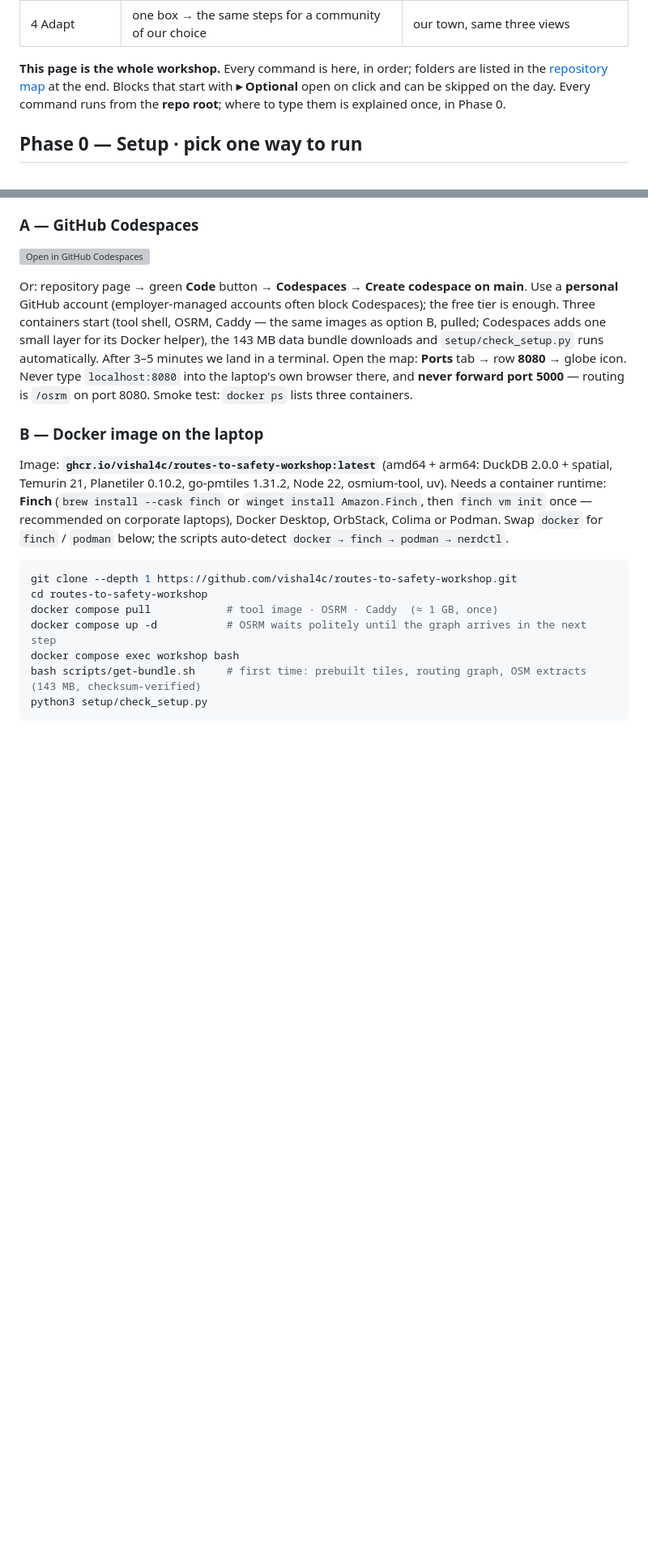
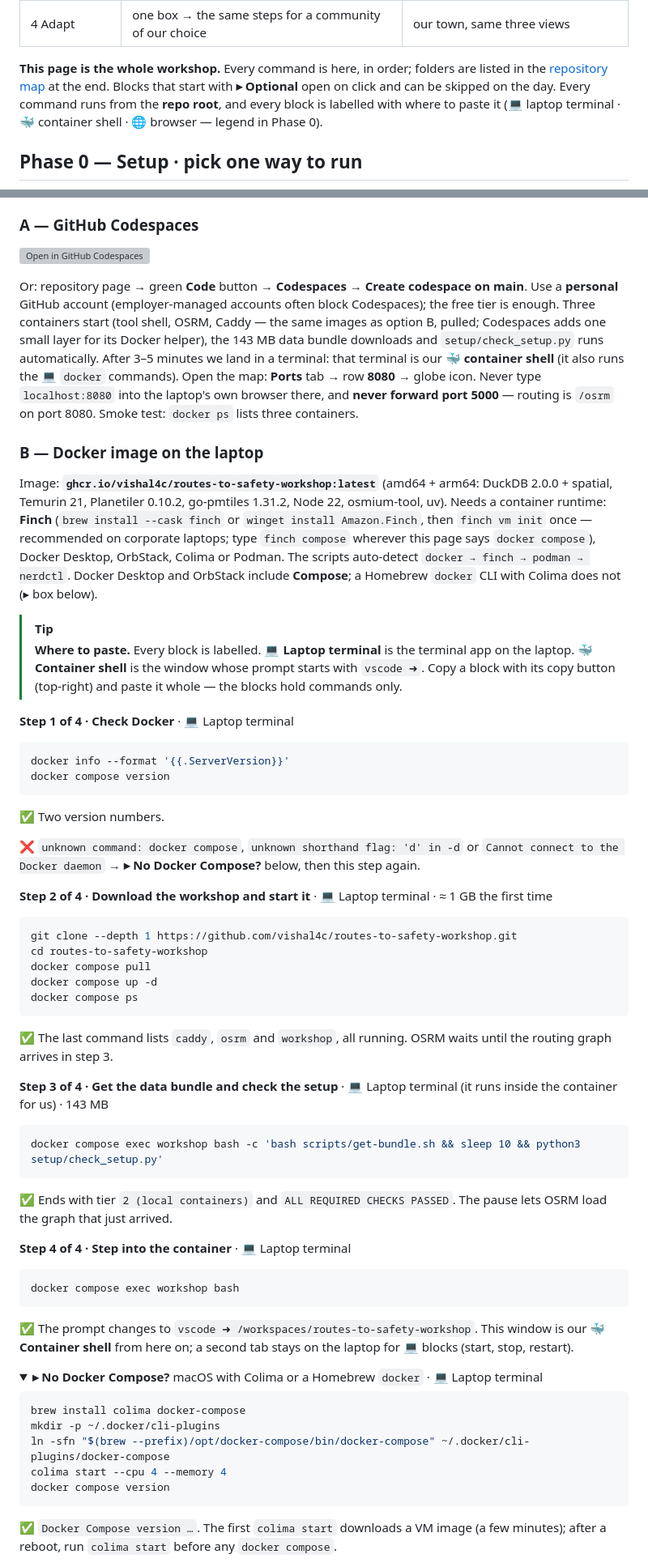
Before and after one commit to vishal4c/routes-to-safety-workshop, a Markdown page: README.md, 2 parts joined by grey strips. Shown at 81% size. Rendered like a GitHub page; folded sections open; blank space fills up the shorter version; grey boxes are pictures that could not be loaded.

Commit message:
README: every command block says where to paste it; option B in four checked steps

````diff
--- a/README.md
+++ b/README.md
@@ -51,7 +51,7 @@ flowchart LR
 | 3 Application | 3a style · 3b shelter reach · 3c routing · 3d finished app | the map, three views, nearest shelter by road |
 | 4 Adapt | one box → the same steps for a community of our choice | our town, same three views |
 
-**This page is the whole workshop.** Every command is here, in order; folders are listed in the [repository map](#repository-map) at the end. Blocks that start with **▸ Optional** open on click and can be skipped on the day. Every command runs from the **repo root**; where to type them is explained once, in Phase 0.
+**This page is the whole workshop.** Every command is here, in order; folders are listed in the [repository map](#repository-map) at the end. Blocks that start with **▸ Optional** open on click and can be skipped on the day. Every command runs from the **repo root**, and every block is labelled with where to paste it (💻 laptop terminal · 🐳 container shell · 🌐 browser — legend in Phase 0).
 
 ## Phase 0 — Setup · pick one way to run
 
@@ -85,23 +85,60 @@ flowchart LR
 [![Open in GitHub Codespaces](https://github.com/codespaces/badge.svg)](https://codespaces.new/vishal4c/routes-to-safety-workshop?quickstart=1)
 
 Or: repository page → green **Code** button → **Codespaces** → **Create codespace on main**. Use a **personal** GitHub account (employer-managed accounts often block Codespaces); the free tier is enough.
-Three containers start (tool shell, OSRM, Caddy — the same images as option B, pulled; Codespaces adds one small layer for its Docker helper), the 143 MB data bundle downloads and `setup/check_setup.py` runs automatically. After 3–5 minutes we land in a terminal.
+Three containers start (tool shell, OSRM, Caddy — the same images as option B, pulled; Codespaces adds one small layer for its Docker helper), the 143 MB data bundle downloads and `setup/check_setup.py` runs automatically. After 3–5 minutes we land in a terminal: that terminal is our 🐳 **container shell** (it also runs the 💻 `docker` commands).
 Open the map: **Ports** tab → row **8080** → globe icon. Never type `localhost:8080` into the laptop's own browser there, and **never forward port 5000** — routing is `/osrm` on port 8080. Smoke test: `docker ps` lists three containers.
 
 ### B — Docker image on the laptop
 
 Image: **`ghcr.io/vishal4c/routes-to-safety-workshop:latest`** (amd64 + arm64: DuckDB 2.0.0 + spatial, Temurin 21, Planetiler 0.10.2, go-pmtiles 1.31.2, Node 22, osmium-tool, uv).
-Needs a container runtime: **Finch** (`brew install --cask finch` or `winget install Amazon.Finch`, then `finch vm init` once — recommended on corporate laptops), Docker Desktop, OrbStack, Colima or Podman. Swap `docker` for `finch` / `podman` below; the scripts auto-detect `docker → finch → podman → nerdctl`.
+Needs a container runtime: **Finch** (`brew install --cask finch` or `winget install Amazon.Finch`, then `finch vm init` once — recommended on corporate laptops; type `finch compose` wherever this page says `docker compose`), Docker Desktop, OrbStack, Colima or Podman. The scripts auto-detect `docker → finch → podman → nerdctl`. Docker Desktop and OrbStack include **Compose**; a Homebrew `docker` CLI with Colima does not (▸ box below).
 
+> [!TIP]
+> **Where to paste.** Every block is labelled. 💻 **Laptop terminal** is the terminal app on the laptop. 🐳 **Container shell** is the window whose prompt starts with `vscode ➜`. Copy a block with its copy button (top-right) and paste it whole — the blocks hold commands only.
+
+**Step 1 of 4 · Check Docker** · 💻 Laptop terminal
+```bash
+docker info --format '{{.ServerVersion}}'
+docker compose version
+```
+✅ Two version numbers.
+
+❌ `unknown command: docker compose`, `unknown shorthand flag: 'd' in -d` or `Cannot connect to the Docker daemon` → **▸ No Docker Compose?** below, then this step again.
+
+**Step 2 of 4 · Download the workshop and start it** · 💻 Laptop terminal · ≈ 1 GB the first time
 ```bash
 git clone --depth 1 https://github.com/vishal4c/routes-to-safety-workshop.git
 cd routes-to-safety-workshop
-docker compose pull            # tool image · OSRM · Caddy  (≈ 1 GB, once)
-docker compose up -d           # OSRM waits politely until the graph arrives in the next step
+docker compose pull
+docker compose up -d
+docker compose ps
+```
+✅ The last command lists `caddy`, `osrm` and `workshop`, all running. OSRM waits until the routing graph arrives in step 3.
+
+**Step 3 of 4 · Get the data bundle and check the setup** · 💻 Laptop terminal (it runs inside the container for us) · 143 MB
+```bash
+docker compose exec workshop bash -c 'bash scripts/get-bundle.sh && sleep 10 && python3 setup/check_setup.py'
+```
+✅ Ends with tier `2 (local containers)` and `ALL REQUIRED CHECKS PASSED`. The pause lets OSRM load the graph that just arrived.
+
+**Step 4 of 4 · Step into the container** · 💻 Laptop terminal
+```bash
 docker compose exec workshop bash
-bash scripts/get-bundle.sh     # first time: prebuilt tiles, routing graph, OSM extracts (143 MB, checksum-verified)
-python3 setup/check_setup.py
 ```
+✅ The prompt changes to `vscode ➜ /workspaces/routes-to-safety-workshop`. This window is our 🐳 **Container shell** from here on; a second tab stays on the laptop for 💻 blocks (start, stop, restart).
+
+<details><summary><b>▸ No Docker Compose?</b> macOS with Colima or a Homebrew <code>docker</code> · 💻 Laptop terminal</summary>
+
+```bash
+brew install colima docker-compose
+mkdir -p ~/.docker/cli-plugins
+ln -sfn "$(brew --prefix)/opt/docker-compose/bin/docker-compose" ~/.docker/cli-plugins/docker-compose
+colima start --cpu 4 --memory 4
+docker compose version
+```
+✅ `Docker Compose version …`. The first `colima start` downloads a VM image (a few minutes); after a reboot, run `colima start` before any `docker compose`.
+
+</details>
 
 <img src="docs/img/check-setup.png" width="85%" alt="check_setup.py inside the workshop container: all checks OK, tier 2, OSRM reachable via Caddy"/>
 
````
Also changed, not shown: other parts of README.md (+161 -67 lines).
